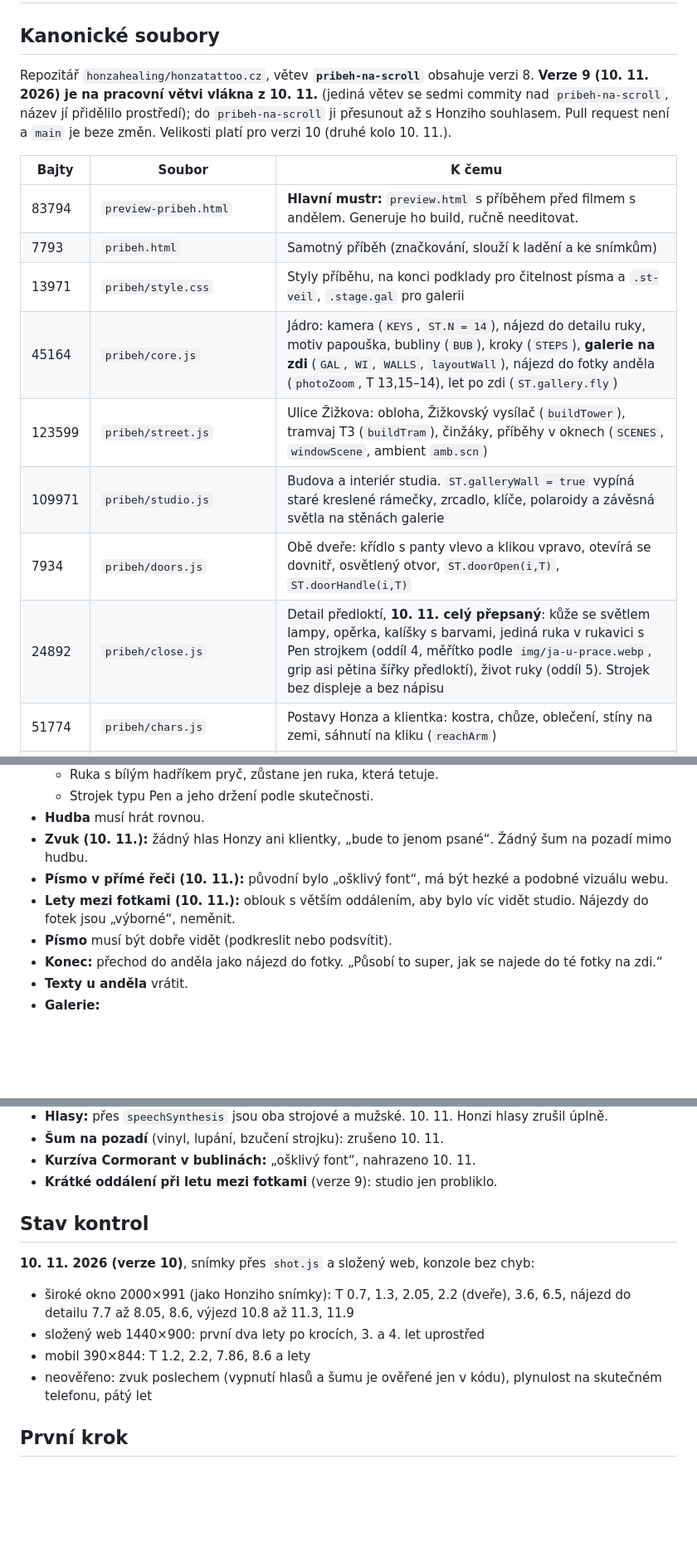
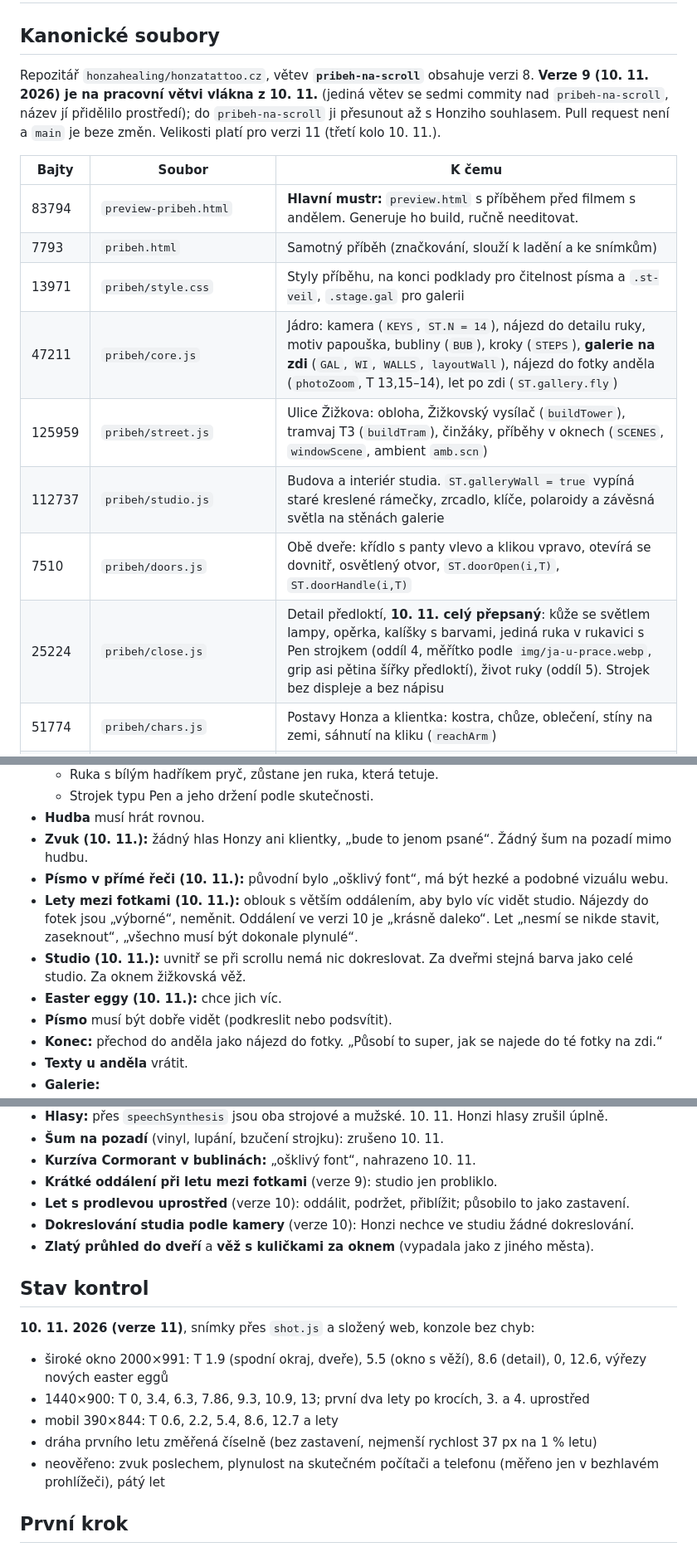
Before and after one commit to honzahealing/honzatattoo.cz, a Markdown page: PREDANI_HONZATATTOO-WEB_2026-11-10.md, 3 parts joined by grey strips. Shown at 83% size. Drawn GitHub-style; blank space fills up the shorter version.

Commit message:
Verze 11: přestavěný náhled a předání

```diff
--- a/PREDANI_HONZATATTOO-WEB_2026-11-10.md
+++ b/PREDANI_HONZATATTOO-WEB_2026-11-10.md
@@ -2,18 +2,18 @@
 
 ## Kanonické soubory
 
-Repozitář `honzahealing/honzatattoo.cz`, větev **`pribeh-na-scroll`** obsahuje verzi 8. **Verze 9 (10. 11. 2026) je na pracovní větvi vlákna z 10. 11.** (jediná větev se sedmi commity nad `pribeh-na-scroll`, název jí přidělilo prostředí); do `pribeh-na-scroll` ji přesunout až s Honziho souhlasem. Pull request není a `main` je beze změn. Velikosti platí pro verzi 10 (druhé kolo 10. 11.).
+Repozitář `honzahealing/honzatattoo.cz`, větev **`pribeh-na-scroll`** obsahuje verzi 8. **Verze 9 (10. 11. 2026) je na pracovní větvi vlákna z 10. 11.** (jediná větev se sedmi commity nad `pribeh-na-scroll`, název jí přidělilo prostředí); do `pribeh-na-scroll` ji přesunout až s Honziho souhlasem. Pull request není a `main` je beze změn. Velikosti platí pro verzi 11 (třetí kolo 10. 11.).
 
 | Bajty | Soubor | K čemu |
 |---|---|---|
 | 83794 | `preview-pribeh.html` | **Hlavní mustr:** `preview.html` s příběhem před filmem s andělem. Generuje ho build, ručně needitovat. |
 | 7793 | `pribeh.html` | Samotný příběh (značkování, slouží k ladění a ke snímkům) |
 | 13971 | `pribeh/style.css` | Styly příběhu, na konci podklady pro čitelnost písma a `.st-veil`, `.stage.gal` pro galerii |
-| 45164 | `pribeh/core.js` | Jádro: kamera (`KEYS`, `ST.N = 14`), nájezd do detailu ruky, motiv papouška, bubliny (`BUB`), kroky (`STEPS`), **galerie na zdi** (`GAL`, `WI`, `WALLS`, `layoutWall`), nájezd do fotky anděla (`photoZoom`, T 13,15–14), let po zdi (`ST.gallery.fly`) |
-| 123599 | `pribeh/street.js` | Ulice Žižkova: obloha, Žižkovský vysílač (`buildTower`), tramvaj T3 (`buildTram`), činžáky, příběhy v oknech (`SCENES`, `windowScene`, ambient `amb.scn`) |
-| 109971 | `pribeh/studio.js` | Budova a interiér studia. `ST.galleryWall = true` vypíná staré kreslené rámečky, zrcadlo, klíče, polaroidy a závěsná světla na stěnách galerie |
-| 7934 | `pribeh/doors.js` | Obě dveře: křídlo s panty vlevo a klikou vpravo, otevírá se dovnitř, osvětlený otvor, `ST.doorOpen(i,T)`, `ST.doorHandle(i,T)` |
-| 24892 | `pribeh/close.js` | Detail předloktí, **10. 11. celý přepsaný**: kůže se světlem lampy, opěrka, kalíšky s barvami, jediná ruka v rukavici s Pen strojkem (oddíl 4, měřítko podle `img/ja-u-prace.webp`, grip asi pětina šířky předloktí), život ruky (oddíl 5). Strojek bez displeje a bez nápisu |
+| 47211 | `pribeh/core.js` | Jádro: kamera (`KEYS`, `ST.N = 14`), nájezd do detailu ruky, motiv papouška, bubliny (`BUB`), kroky (`STEPS`), **galerie na zdi** (`GAL`, `WI`, `WALLS`, `layoutWall`), nájezd do fotky anděla (`photoZoom`, T 13,15–14), let po zdi (`ST.gallery.fly`) |
+| 125959 | `pribeh/street.js` | Ulice Žižkova: obloha, Žižkovský vysílač (`buildTower`), tramvaj T3 (`buildTram`), činžáky, příběhy v oknech (`SCENES`, `windowScene`, ambient `amb.scn`) |
+| 112737 | `pribeh/studio.js` | Budova a interiér studia. `ST.galleryWall = true` vypíná staré kreslené rámečky, zrcadlo, klíče, polaroidy a závěsná světla na stěnách galerie |
+| 7510 | `pribeh/doors.js` | Obě dveře: křídlo s panty vlevo a klikou vpravo, otevírá se dovnitř, osvětlený otvor, `ST.doorOpen(i,T)`, `ST.doorHandle(i,T)` |
+| 25224 | `pribeh/close.js` | Detail předloktí, **10. 11. celý přepsaný**: kůže se světlem lampy, opěrka, kalíšky s barvami, jediná ruka v rukavici s Pen strojkem (oddíl 4, měřítko podle `img/ja-u-prace.webp`, grip asi pětina šířky předloktí), život ruky (oddíl 5). Strojek bez displeje a bez nápisu |
 | 51774 | `pribeh/chars.js` | Postavy Honza a klientka: kostra, chůze, oblečení, stíny na zemi, sáhnutí na kliku (`reachArm`) |
 | 30078 | `pribeh/audio.js` | Generativní chill jazz a hlasy. Zvuk je výchozí zapnutý, spustí se při prvním doteku, kliknutí nebo klávese, v úvodu výzva „Klepněte kamkoli a hraje hudba“ |
 | 14200 | `scrolly.js` | Film s andělem. S příběhem před sebou (`afterStory`, `gal`) dělá mezi záběry let po zdi studia (`XG`, `pose`, `shotRect`, `angelRect`) a texty úvodu anděla nabíhají až po nájezdu |
@@ -86,7 +98,9 @@ Jen Honziho slova z vláken 6. až 8. 11.:
 - **Hudba** musí hrát rovnou.
 - **Zvuk (10. 11.):** žádný hlas Honzy ani klientky, „bude to jenom psané“. Žádný šum na pozadí mimo hudbu.
 - **Písmo v přímé řeči (10. 11.):** původní bylo „ošklivý font“, má být hezké a podobné vizuálu webu.
-- **Lety mezi fotkami (10. 11.):** oblouk s větším oddálením, aby bylo víc vidět studio. Nájezdy do fotek jsou „výborné“, neměnit.
+- **Lety mezi fotkami (10. 11.):** oblouk s větším oddálením, aby bylo víc vidět studio. Nájezdy do fotek jsou „výborné“, neměnit. Oddálení ve verzi 10 je „krásně daleko“. Let „nesmí se nikde stavit, zaseknout“, „všechno musí být dokonale plynulé“.
+- **Studio (10. 11.):** uvnitř se při scrollu nemá nic dokreslovat. Za dveřmi stejná barva jako celé studio. Za oknem žižkovská věž.
+- **Easter eggy (10. 11.):** chce jich víc.
 - **Písmo** musí být dobře vidět (podkreslit nebo podsvítit).
 - **Konec:** přechod do anděla jako nájezd do fotky. „Působí to super, jak se najede do té fotky na zdi.“
 - **Texty u anděla** vrátit.
@@ -148,14 +162,18 @@ Jen Honziho slova z vláken 6. až 8. 11.:
 - **Šum na pozadí** (vinyl, lupání, bzučení strojku): zrušeno 10. 11.
 - **Kurzíva Cormorant v bublinách:** „ošklivý font“, nahrazeno 10. 11.
 - **Krátké oddálení při letu mezi fotkami** (verze 9): studio jen probliklo.
+- **Let s prodlevou uprostřed** (verze 10): oddálit, podržet, přiblížit; působilo to jako zastavení.
+- **Dokreslování studia podle kamery** (verze 10): Honzi nechce ve studiu žádné dokreslování.
+- **Zlatý průhled do dveří** a **věž s kuličkami za oknem** (vypadala jako z jiného města).
 
 ## Stav kontrol
 
-**10. 11. 2026 (verze 10)**, snímky přes `shot.js` a složený web, konzole bez chyb:
-- široké okno 2000×991 (jako Honziho snímky): T 0.7, 1.3, 2.05, 2.2 (dveře), 3.6, 6.5, nájezd do detailu 7.7 až 8.05, 8.6, výjezd 10.8 až 11.3, 11.9
-- složený web 1440×900: první dva lety po krocích, 3. a 4. let uprostřed
-- mobil 390×844: T 1.2, 2.2, 7.86, 8.6 a lety
-- neověřeno: zvuk poslechem (vypnutí hlasů a šumu je ověřené jen v kódu), plynulost na skutečném telefonu, pátý let
+**10. 11. 2026 (verze 11)**, snímky přes `shot.js` a složený web, konzole bez chyb:
+- široké okno 2000×991: T 1.9 (spodní okraj, dveře), 5.5 (okno s věží), 8.6 (detail), 0, 12.6, výřezy nových easter eggů
+- 1440×900: T 0, 3.4, 6.3, 7.86, 9.3, 10.9, 13; první dva lety po krocích, 3. a 4. uprostřed
+- mobil 390×844: T 0.6, 2.2, 5.4, 8.6, 12.7 a lety
+- dráha prvního letu změřená číselně (bez zastavení, nejmenší rychlost 37 px na 1 % letu)
+- neověřeno: zvuk poslechem, plynulost na skutečném počítači a telefonu (měřeno jen v bezhlavém prohlížeči), pátý let
 
 ## První krok
 
```
Also changed, not shown: other parts of PREDANI_HONZATATTOO-WEB_2026-11-10.md (+13 -1 lines).
